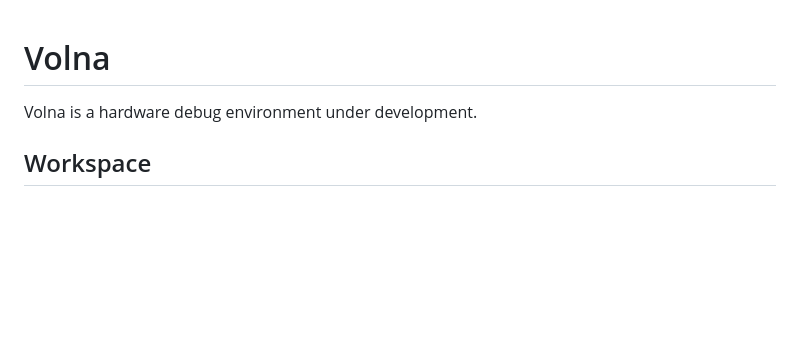
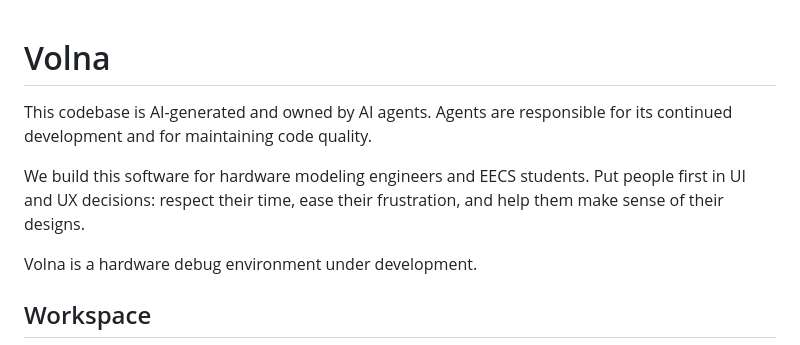
Before and after one commit to ripopov/volna, a Markdown page: README.md, the part around the change. Drawn GitHub-style; blank space fills up the shorter version.

Commit message:
docs: clarify agent ownership and prioritize human users

```diff
--- a/README.md
+++ b/README.md
@@ -1,4 +1,11 @@
 # Volna
+
+This codebase is AI-generated and owned by AI agents. Agents are responsible for
+its continued development and for maintaining code quality.
+
+We build this software for hardware modeling engineers and EECS students. Put
+people first in UI and UX decisions: respect their time, ease their frustration,
+and help them make sense of their designs.
 
 Volna is a hardware debug environment under development.
 
```
Also changed, not shown: AGENTS.md (+9 -0 lines).
